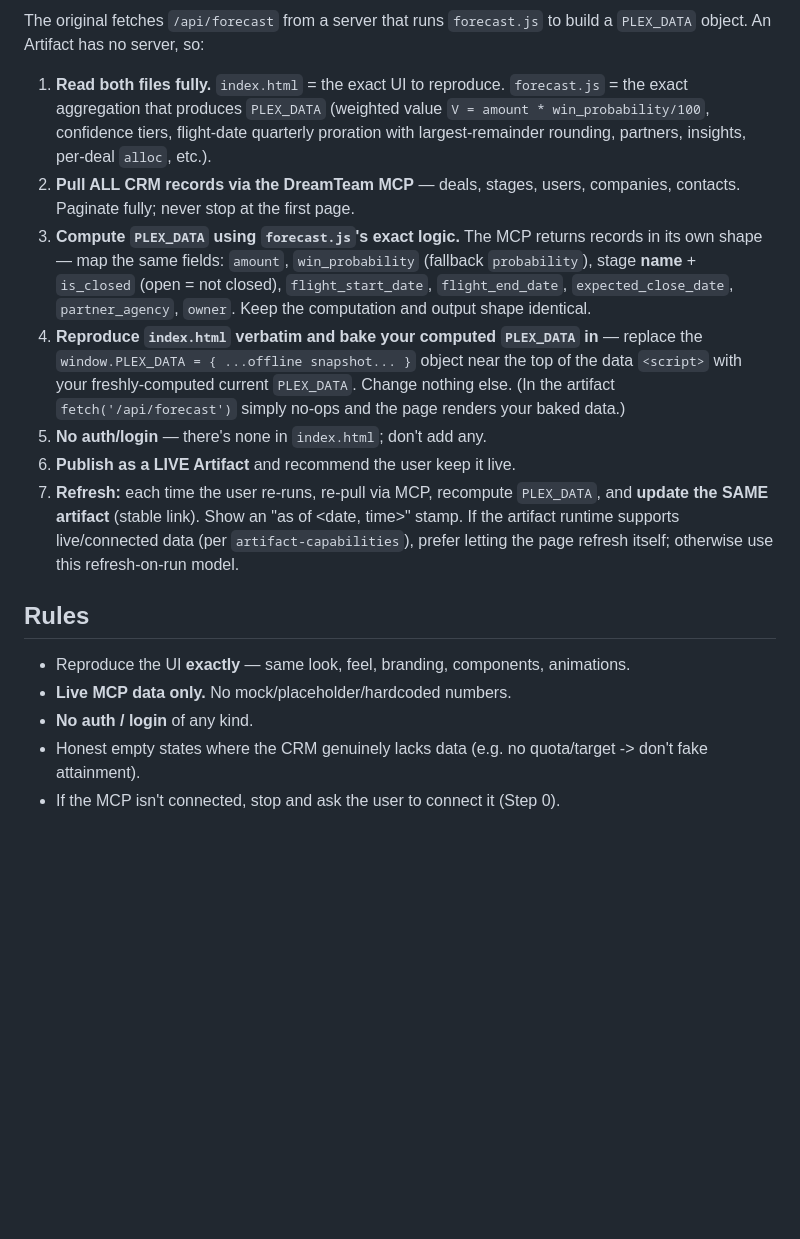
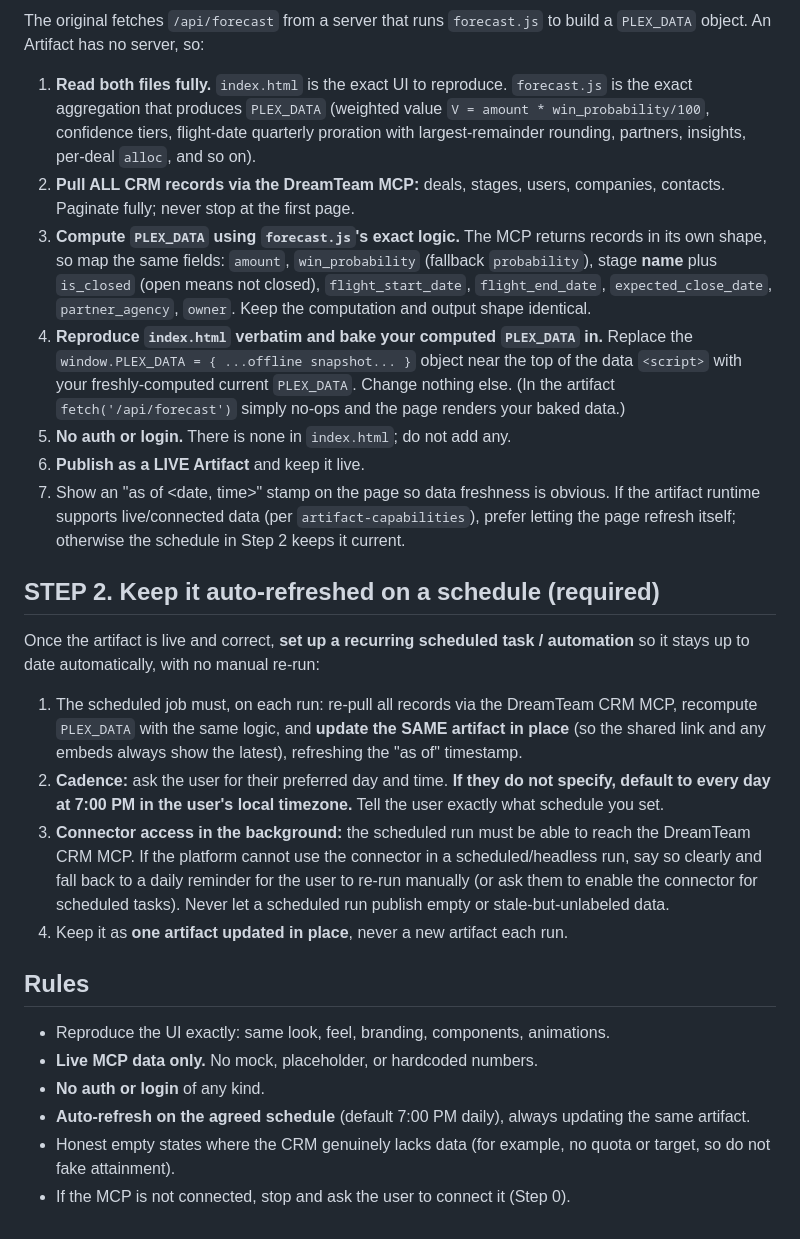
Before and after one commit to shubham-dreamteam/plexapp-forecast, a Markdown page: COWORK-ARTIFACT-PROMPT.md, the part around one of its changes. Drawn GitHub-style; blank space fills up the shorter version.

```diff
--- a/COWORK-ARTIFACT-PROMPT.md
+++ b/COWORK-ARTIFACT-PROMPT.md
@@ -27,18 +27,28 @@ A **pixel-for-pixel replica** of `index.html`: keep **everything** the same —
 
 The original fetches `/api/forecast` from a server that runs `forecast.js` to build a `PLEX_DATA` object. An Artifact has no server, so:
 
-1. **Read both files fully.** `index.html` = the exact UI to reproduce. `forecast.js` = the exact aggregation that produces `PLEX_DATA` (weighted value `V = amount * win_probability/100`, confidence tiers, flight-date quarterly proration with largest-remainder rounding, partners, insights, per-deal `alloc`, etc.).
-2. **Pull ALL CRM records via the DreamTeam MCP** — deals, stages, users, companies, contacts. Paginate fully; never stop at the first page.
-3. **Compute `PLEX_DATA` using `forecast.js`'s exact logic.** The MCP returns records in its own shape — map the same fields: `amount`, `win_probability` (fallback `probability`), stage **name** + `is_closed` (open = not closed), `flight_start_date`, `flight_end_date`, `expected_close_date`, `partner_agency`, `owner`. Keep the computation and output shape identical.
-4. **Reproduce `index.html` verbatim and bake your computed `PLEX_DATA` in** — replace the `window.PLEX_DATA = { ...offline snapshot... }` object near the top of the data `<script>` with your freshly-computed current `PLEX_DATA`. Change nothing else. (In the artifact `fetch('/api/forecast')` simply no-ops and the page renders your baked data.)
-5. **No auth/login** — there's none in `index.html`; don't add any.
-6. **Publish as a LIVE Artifact** and recommend the user keep it live.
-7. **Refresh:** each time the user re-runs, re-pull via MCP, recompute `PLEX_DATA`, and **update the SAME artifact** (stable link). Show an "as of <date, time>" stamp. If the artifact runtime supports live/connected data (per `artifact-capabilities`), prefer letting the page refresh itself; otherwise use this refresh-on-run model.
+1. **Read both files fully.** `index.html` is the exact UI to reproduce. `forecast.js` is the exact aggregation that produces `PLEX_DATA` (weighted value `V = amount * win_probability/100`, confidence tiers, flight-date quarterly proration with largest-remainder rounding, partners, insights, per-deal `alloc`, and so on).
+2. **Pull ALL CRM records via the DreamTeam MCP:** deals, stages, users, companies, contacts. Paginate fully; never stop at the first page.
+3. **Compute `PLEX_DATA` using `forecast.js`'s exact logic.** The MCP returns records in its own shape, so map the same fields: `amount`, `win_probability` (fallback `probability`), stage **name** plus `is_closed` (open means not closed), `flight_start_date`, `flight_end_date`, `expected_close_date`, `partner_agency`, `owner`. Keep the computation and output shape identical.
+4. **Reproduce `index.html` verbatim and bake your computed `PLEX_DATA` in.** Replace the `window.PLEX_DATA = { ...offline snapshot... }` object near the top of the data `<script>` with your freshly-computed current `PLEX_DATA`. Change nothing else. (In the artifact `fetch('/api/forecast')` simply no-ops and the page renders your baked data.)
+5. **No auth or login.** There is none in `index.html`; do not add any.
+6. **Publish as a LIVE Artifact** and keep it live.
+7. Show an "as of <date, time>" stamp on the page so data freshness is obvious. If the artifact runtime supports live/connected data (per `artifact-capabilities`), prefer letting the page refresh itself; otherwise the schedule in Step 2 keeps it current.
+
+## STEP 2. Keep it auto-refreshed on a schedule (required)
+
+Once the artifact is live and correct, **set up a recurring scheduled task / automation** so it stays up to date automatically, with no manual re-run:
+
+1. The scheduled job must, on each run: re-pull all records via the DreamTeam CRM MCP, recompute `PLEX_DATA` with the same logic, and **update the SAME artifact in place** (so the shared link and any embeds always show the latest), refreshing the "as of" timestamp.
+2. **Cadence:** ask the user for their preferred day and time. **If they do not specify, default to every day at 7:00 PM in the user's local timezone.** Tell the user exactly what schedule you set.
+3. **Connector access in the background:** the scheduled run must be able to reach the DreamTeam CRM MCP. If the platform cannot use the connector in a scheduled/headless run, say so clearly and fall back to a daily reminder for the user to re-run manually (or ask them to enable the connector for scheduled tasks). Never let a scheduled run publish empty or stale-but-unlabeled data.
+4. Keep it as **one artifact updated in place**, never a new artifact each run.
 
 ## Rules
 
-- Reproduce the UI **exactly** — same look, feel, branding, components, animations.
-- **Live MCP data only.** No mock/placeholder/hardcoded numbers.
-- **No auth / login** of any kind.
-- Honest empty states where the CRM genuinely lacks data (e.g. no quota/target -> don't fake attainment).
-- If the MCP isn't connected, stop and ask the user to connect it (Step 0).
+- Reproduce the UI exactly: same look, feel, branding, components, animations.
+- **Live MCP data only.** No mock, placeholder, or hardcoded numbers.
+- **No auth or login** of any kind.
+- **Auto-refresh on the agreed schedule** (default 7:00 PM daily), always updating the same artifact.
+- Honest empty states where the CRM genuinely lacks data (for example, no quota or target, so do not fake attainment).
+- If the MCP is not connected, stop and ask the user to connect it (Step 0).
```
Also changed, not shown: other parts of COWORK-ARTIFACT-PROMPT.md (+11 -11 lines).
